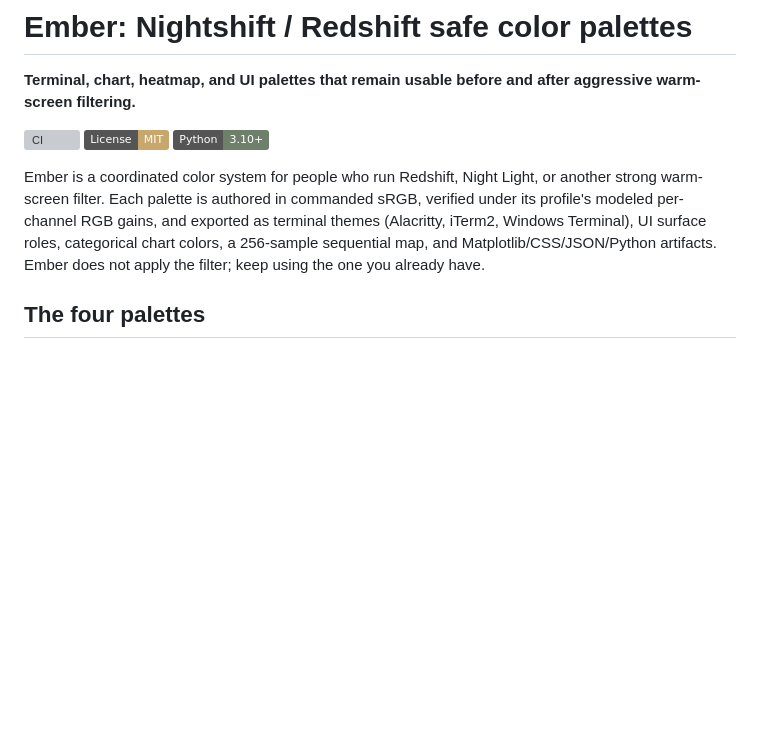
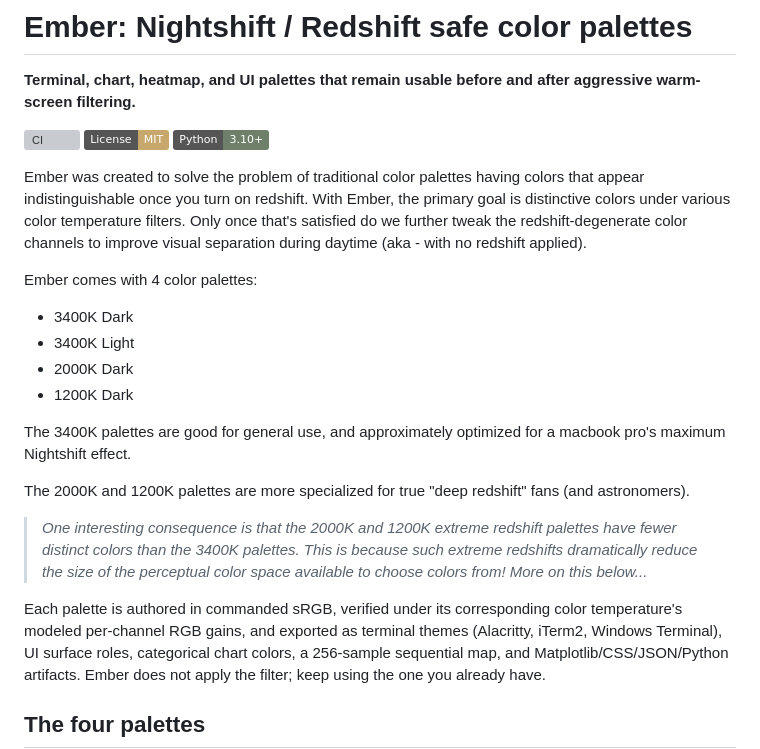
Before and after one commit to carpdiem/ember, a Markdown page: README.md, the part around the change. Rendered like a GitHub page; badges without logos; blank space fills up the shorter version; grey boxes are pictures that could not be loaded.

```diff
--- a/README.md
+++ b/README.md
@@ -6,9 +6,22 @@
 [![License: MIT](https://img.shields.io/badge/License-MIT-c7a76b.svg)](LICENSE)
 [![Python 3.10+](https://img.shields.io/badge/Python-3.10%2B-6f806a.svg)](pyproject.toml)
 
-Ember is a coordinated color system for people who run Redshift, Night Light, or
-another strong warm-screen filter. Each palette is authored in commanded sRGB,
-verified under its profile's modeled per-channel RGB gains, and exported as terminal
+Ember was created to solve the problem of traditional color palettes having colors that appear indistinguishable once you turn on redshift. With Ember, the primary goal is distinctive colors under various color temperature filters. Only once that's satisfied do we further tweak the redshift-degenerate color channels to improve visual separation during daytime (aka - with no redshift applied).
+
+Ember comes with 4 color palettes:
+- 3400K Dark
+- 3400K Light
+- 2000K Dark
+- 1200K Dark
+
+The 3400K palettes are good for general use, and approximately optimized for a macbook pro's maximum Nightshift effect.
+
+The 2000K and 1200K palettes are more specialized for true "deep redshift" fans (and astronomers).
+
+> *One interesting consequence is that the 2000K and 1200K extreme redshift palettes have fewer distinct colors than the 3400K palettes. This is because such extreme redshifts dramatically reduce the size of the perceptual color space available to choose colors from! More on this below...*
+
+Each palette is authored in commanded sRGB,
+verified under its corresponding color temperature's modeled per-channel RGB gains, and exported as terminal
 themes (Alacritty, iTerm2, Windows Terminal), UI surface roles, categorical chart
 colors, a 256-sample sequential map, and Matplotlib/CSS/JSON/Python artifacts.
 Ember does not apply the filter; keep using the one you already have.
```
